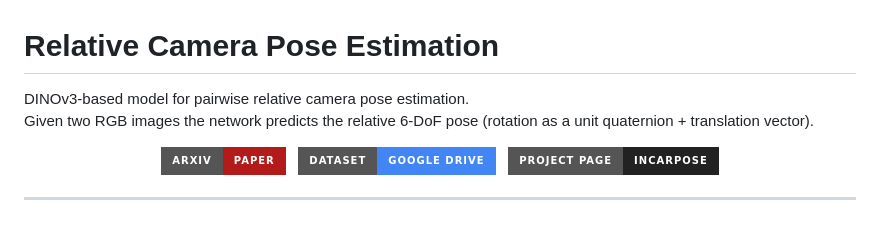
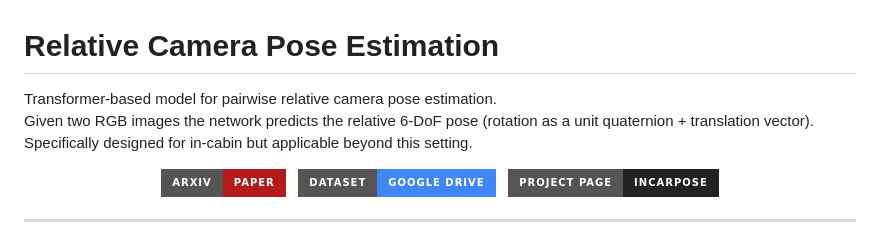
Before and after one commit to felixstillger/InCaRPose, a Markdown page: README.md, the part around the change. GitHub-like rendering; badges without logos.

```diff
--- a/README.md
+++ b/README.md
@@ -1,7 +1,8 @@
 # Relative Camera Pose Estimation
 
-DINOv3-based model for pairwise relative camera pose estimation.
-Given two RGB images the network predicts the relative 6-DoF pose (rotation as a unit quaternion + translation vector).
+Transformer-based model for pairwise relative camera pose estimation.
+Given two RGB images the network predicts the relative 6-DoF pose (rotation as a unit quaternion + translation vector). Specifically designed for in-cabin but applicable beyond this setting.
+
 
 <p align="center">
   <a href="https://arxiv.org/abs/XXXX.XXXXX">
```
